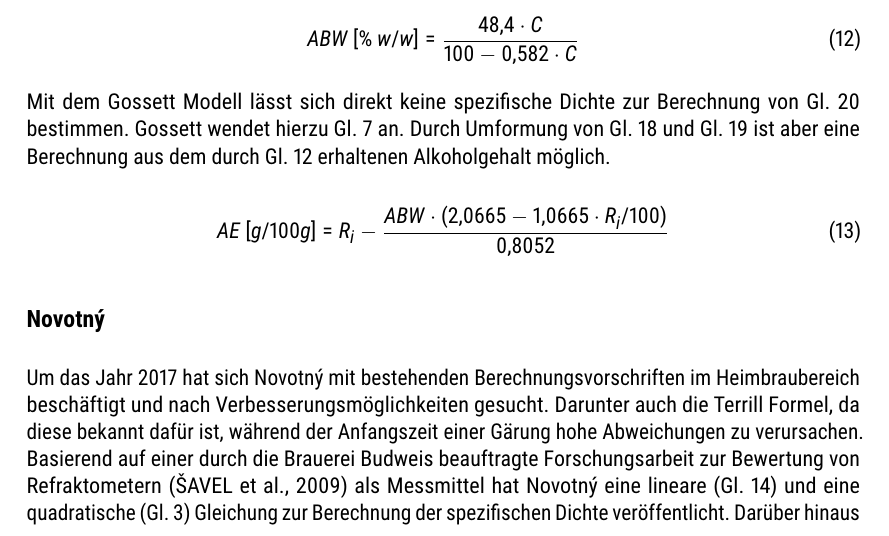
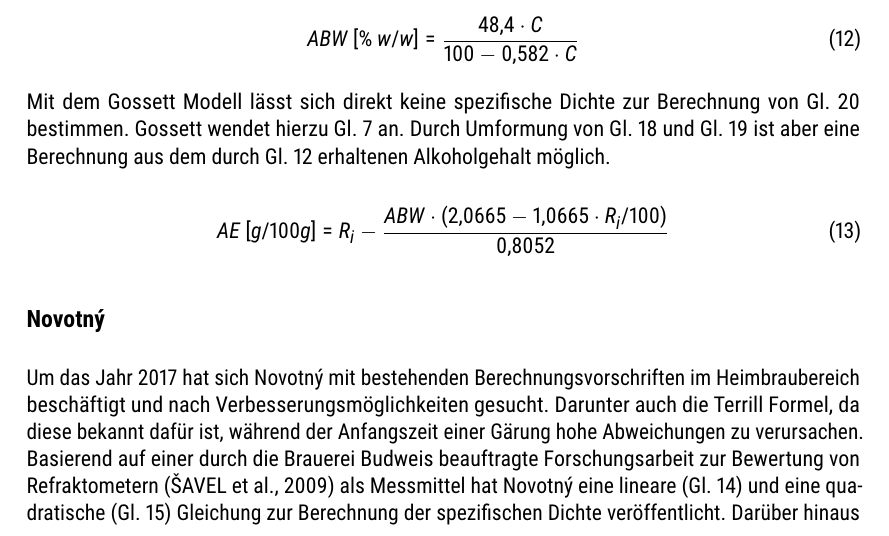
Before and after one commit to aschet/brauartikel, a LaTeX document (refraktometer/refraktometer.tex): part of page 10 of 19, cut so that both start at the same text. Compiled offline with pdfLaTeX.

Commit message:
fixed references

```diff
--- a/refraktometer/refraktometer.tex
+++ b/refraktometer/refraktometer.tex
@@ -604,6 +604,6 @@ ist, während der Anfangszeit einer Gärung hohe Abweichungen
 zu verursachen. Basierend auf einer durch die Brauerei Budweis beauftragte Forschungsarbeit zur Bewertung von Refraktometern
 \parencite{Savel2009} als Messmittel
 hat Novotný eine lineare (\autoref{eq:novotnylinear}) und eine quadratische
-(\autoref{eq:applywcf}) Gleichung zur Berechnung der spezifischen
+(\autoref{eq:novotnyquadratic}) Gleichung zur Berechnung der spezifischen
 Dichte veröffentlicht. Darüber hinaus auch noch Formeln zur
 Berechnung des wirklichen Restextrakts (\autoref{eq:novotnyre}) und
```
Also changed, not shown: refraktometer/refraktometer.tex (2 more changed lines).
